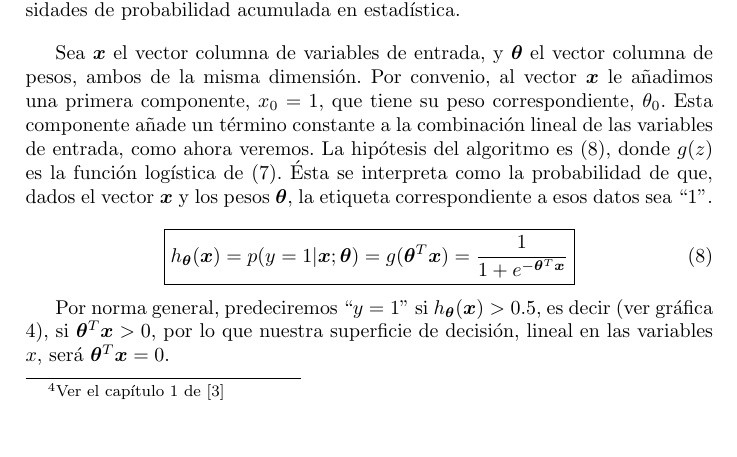
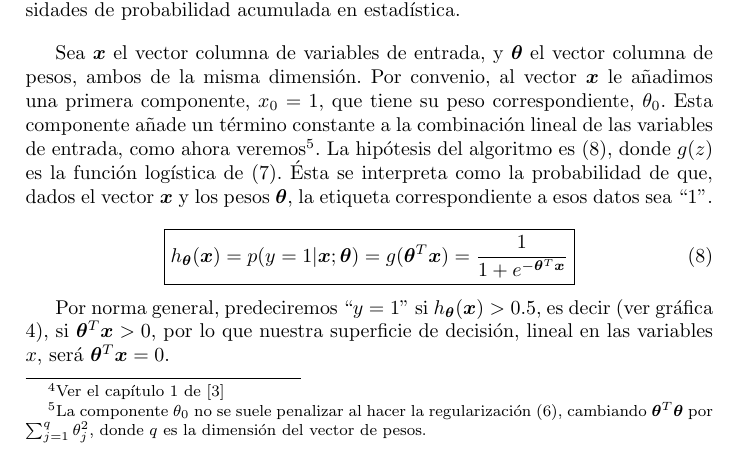
Before and after one commit to javidbu/TFGdefinitivo, a LaTeX paper (doc/memoria.tex): part of page 7 of 9, cut so that both start at the same text. Compiled offline with pdfLaTeX; the source files are stored in an older character set and shown here as Unicode.

Commit message:
Modificada la memoria
Corregido un pequeño error de la regularizacion del termino \theta_0

```diff
--- a/doc/memoria.tex
+++ b/doc/memoria.tex
@@ -196,7 +196,7 @@ g(z) = \frac{1}{1+e^{-z}}
 	\label{fig:sigmoid}
 \end{figure}
 
-Sea $\bm{x}$ el vector columna de variables de entrada, y $\bm{\theta}$ el vector columna de pesos, ambos de la misma dimensión. Por convenio, al vector $\bm{x}$ le añadimos una primera componente, $x_0 = 1$, que tiene su peso correspondiente, $\theta_0$. Esta componente añade un término constante a la combinación lineal de las variables de entrada, como ahora veremos. La hipótesis del algoritmo es \eqref{eq:hipLogReg}, donde $g(z)$ es la función logística de \eqref{eq:sigmoid}. Ésta se interpreta como la probabilidad de que, dados el vector $\bm{x}$ y los pesos $\bm{\theta}$, la etiqueta correspondiente a esos datos sea ``1''.
+Sea $\bm{x}$ el vector columna de variables de entrada, y $\bm{\theta}$ el vector columna de pesos, ambos de la misma dimensión. Por convenio, al vector $\bm{x}$ le añadimos una primera componente, $x_0 = 1$, que tiene su peso correspondiente, $\theta_0$. Esta componente añade un término constante a la combinación lineal de las variables de entrada, como ahora veremos\footnote{La componente $\theta_0$ no se suele penalizar al hacer la regularización \eqref{eq:ErrorRegul}, cambiando $\bm{\theta}^T\bm{\theta}$ por $\sum_{j=1}^q \theta_j^2$, donde $q$ es la dimensión del vector de pesos.}. La hipótesis del algoritmo es \eqref{eq:hipLogReg}, donde $g(z)$ es la función logística de \eqref{eq:sigmoid}. Ésta se interpreta como la probabilidad de que, dados el vector $\bm{x}$ y los pesos $\bm{\theta}$, la etiqueta correspondiente a esos datos sea ``1''.
 
 \begin{equation}
 \encuadre{h_{\bm{\theta}}(\bm{x}) = p(y = 1 | \bm{x}; \bm{\theta}) = g(\bm{\theta}^T \bm{x}) = \frac{1}{1+e^{-\bm{\theta}^T \bm{x}}}}
```
Also changed, not shown: doc/memoria.pdf.
